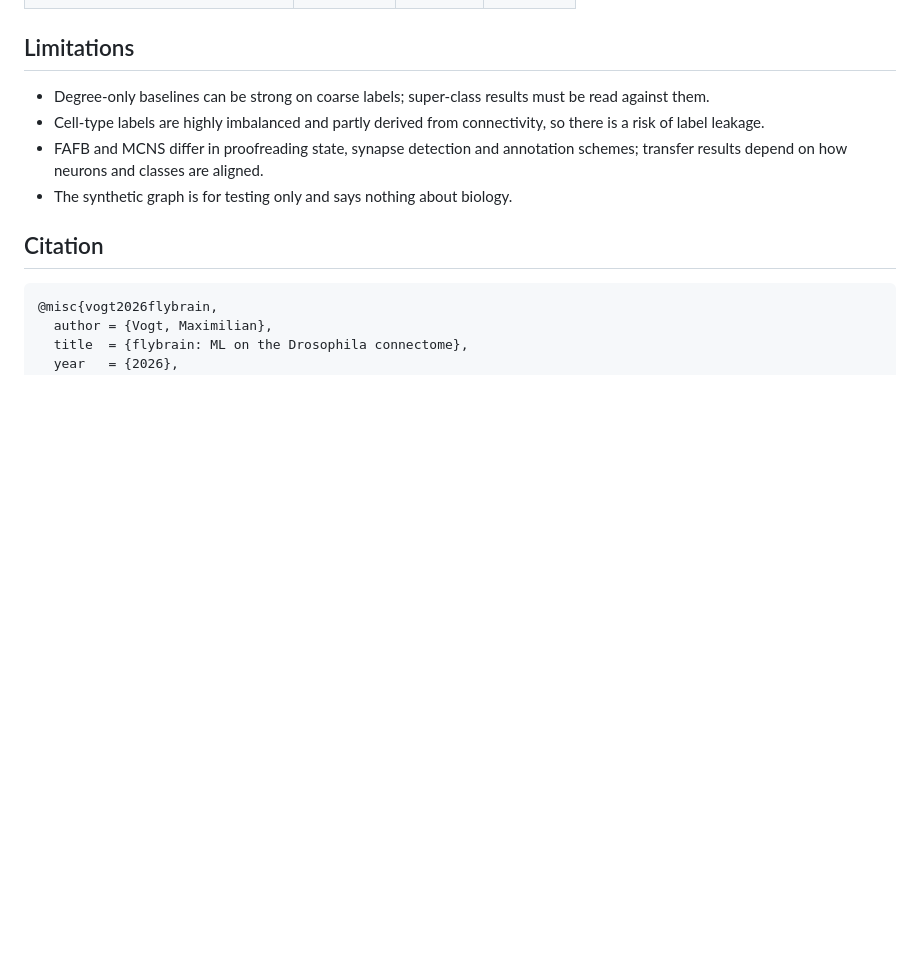
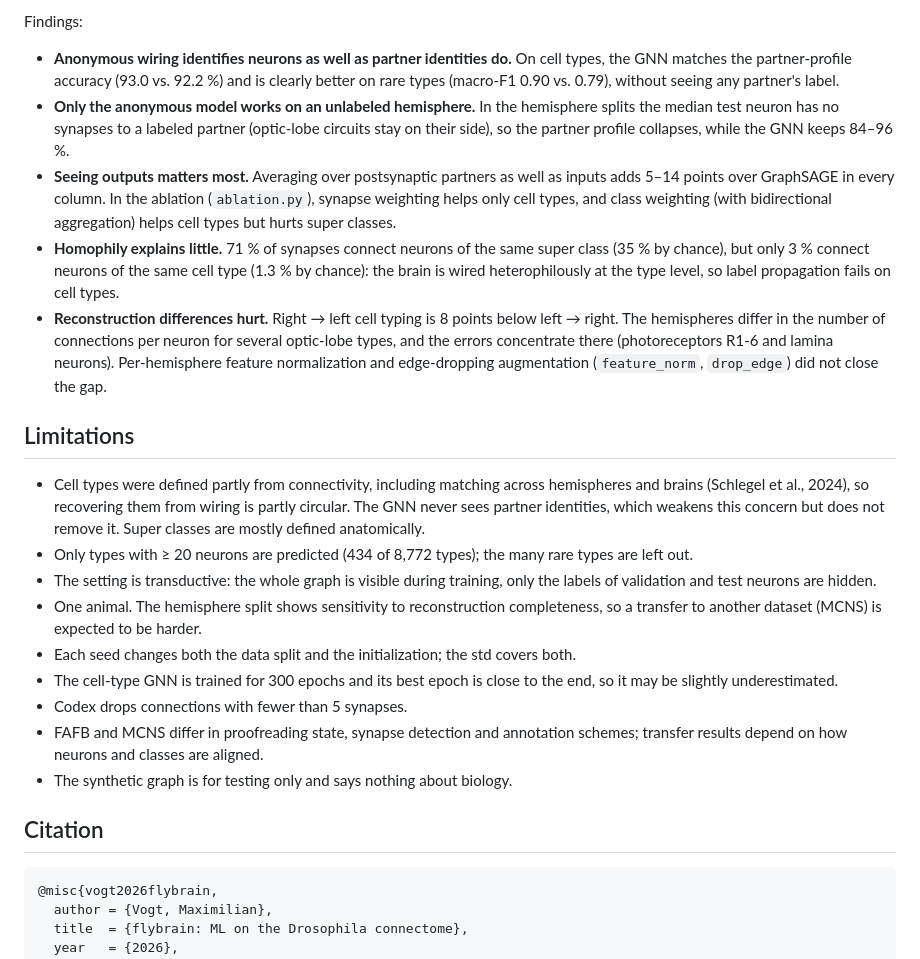
Before and after one commit to Paradoxsmile/flybrain, a Markdown page: README.md, the part around one of its changes. GitHub-like rendering; blank space fills up the shorter version.

```diff
--- a/README.md
+++ b/README.md
@@ -47,8 +75,20 @@ CPU works by default; CUDA is used automatically when available.
+Findings:
+
+- **Anonymous wiring identifies neurons as well as partner identities do.** On cell types, the GNN matches the partner-profile accuracy (93.0 vs. 92.2 %) and is clearly better on rare types (macro-F1 0.90 vs. 0.79), without seeing any partner's label.
+- **Only the anonymous model works on an unlabeled hemisphere.** In the hemisphere splits the median test neuron has no synapses to a labeled partner (optic-lobe circuits stay on their side), so the partner profile collapses, while the GNN keeps 84–96 %.
+- **Seeing outputs matters most.** Averaging over postsynaptic partners as well as inputs adds 5–14 points over GraphSAGE in every column. In the ablation (`ablation.py`), synapse weighting helps only cell types, and class weighting (with bidirectional aggregation) helps cell types but hurts super classes.
+- **Homophily explains little.** 71 % of synapses connect neurons of the same super class (35 % by chance), but only 3 % connect neurons of the same cell type (1.3 % by chance): the brain is wired heterophilously at the type level, so label propagation fails on cell types.
+- **Reconstruction differences hurt.** Right → left cell typing is 8 points below left → right. The hemispheres differ in the number of connections per neuron for several optic-lobe types, and the errors concentrate there (photoreceptors R1-6 and lamina neurons). Per-hemisphere feature normalization and edge-dropping augmentation (`feature_norm`, `drop_edge`) did not close the gap.
 
 ## Limitations
 
-- Degree-only baselines can be strong on coarse labels; super-class results must be read against them.
-- Cell-type labels are highly imbalanced and partly derived from connectivity, so there is a risk of label leakage.
+- Cell types were defined partly from connectivity, including matching across hemispheres and brains (Schlegel et al., 2024), so recovering them from wiring is partly circular. The GNN never sees partner identities, which weakens this concern but does not remove it. Super classes are mostly defined anatomically.
+- Only types with ≥ 20 neurons are predicted (434 of 8,772 types); the many rare types are left out.
+- The setting is transductive: the whole graph is visible during training, only the labels of validation and test neurons are hidden.
+- One animal. The hemisphere split shows sensitivity to reconstruction completeness, so a transfer to another dataset (MCNS) is expected to be harder.
+- Each seed changes both the data split and the initialization; the std covers both.
+- The cell-type GNN is trained for 300 epochs and its best epoch is close to the end, so it may be slightly underestimated.
+- Codex drops connections with fewer than 5 synapses.
 - FAFB and MCNS differ in proofreading state, synapse detection and annotation schemes; transfer results depend on how neurons and classes are aligned.
 - The synthetic graph is for testing only and says nothing about biology.
 
```
Also changed, not shown: other parts of README.md (+38 -10 lines).
